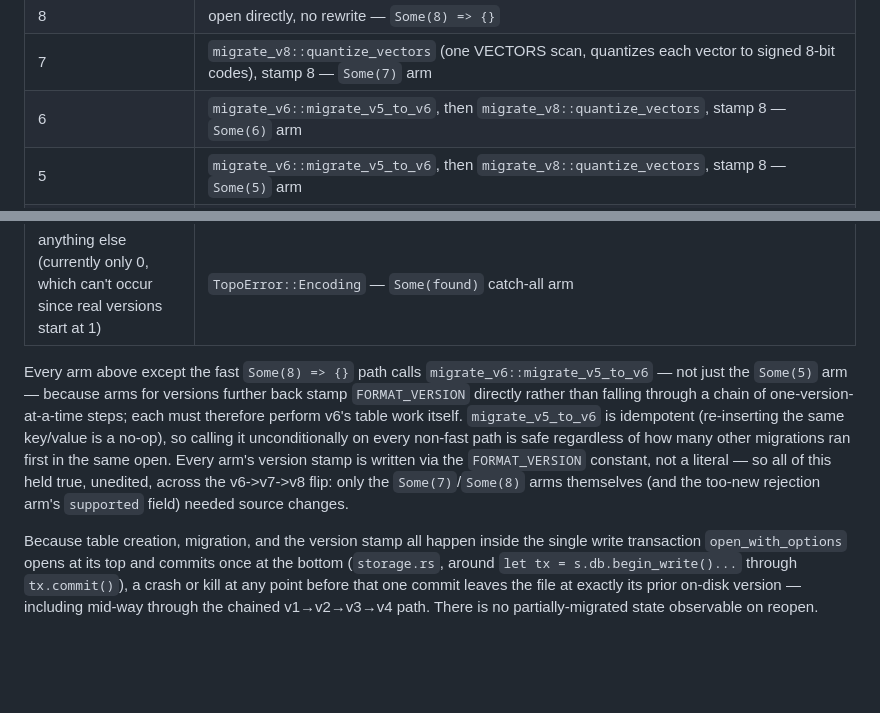
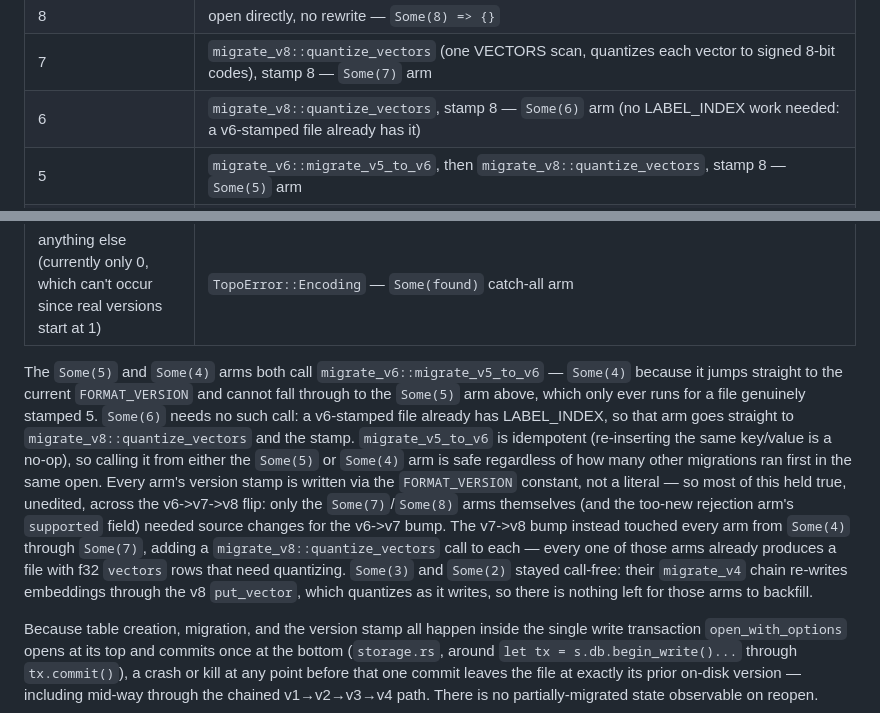
Before and after one commit to TopoDB/TopoDB, a Markdown page: FORMAT.md, 2 parts joined by grey strips. GitHub-like rendering; blank space fills up the shorter version.

Commit message:
docs(topodb): correct v8 dispatch-table arm 6 and migration-scope prose
Co-Authored-By: Claude Fable 5 <noreply@anthropic.com>

```diff
--- a/FORMAT.md
+++ b/FORMAT.md
@@ -114,7 +114,7 @@ transaction, committed once at the very end:
 | absent (brand-new file) | stamp `FORMAT_VERSION` (8) directly — `storage.rs: Storage::open_with_options`, `None` arm; `"hnsw_params"` is stamped separately by `ensure_hnsw_params` |
 | 8 | open directly, no rewrite — `Some(8) => {}` |
 | 7 | `migrate_v8::quantize_vectors` (one VECTORS scan, quantizes each vector to signed 8-bit codes), stamp 8 — `Some(7)` arm |
-| 6 | `migrate_v6::migrate_v5_to_v6`, then `migrate_v8::quantize_vectors`, stamp 8 — `Some(6)` arm |
+| 6 | `migrate_v8::quantize_vectors`, stamp 8 — `Some(6)` arm (no LABEL_INDEX work needed: a v6-stamped file already has it) |
 | 5 | `migrate_v6::migrate_v5_to_v6`, then `migrate_v8::quantize_vectors`, stamp 8 — `Some(5)` arm |
 | 4 | `migrate_v6::migrate_v5_to_v6`, then `migrate_v8::quantize_vectors`, stamp 8 — `Some(4)` arm (jumps straight to current version; must do v6's work itself) |
 | 3 | `migrate_v4::migrate_v3_to_v4` (postings pass runs: `postings_already_chunked = false`), then `delete_table(EMBEDDINGS)`, `migrate_v6::migrate_v5_to_v6`, stamp 8 — `Some(3)` arm |
@@ -123,17 +123,24 @@ transaction, committed once at the very end:
 | > 8 | `TopoError::UnsupportedFormat { found, supported: 8 }` — `Some(found) if found > FORMAT_VERSION` |
 | anything else (currently only 0, which can't occur since real versions start at 1) | `TopoError::Encoding` — `Some(found)` catch-all arm |
 
-Every arm above except the fast `Some(8) => {}` path calls
-`migrate_v6::migrate_v5_to_v6` — not just the `Some(5)` arm — because arms for
-versions further back stamp `FORMAT_VERSION` directly rather than falling
-through a chain of one-version-at-a-time steps; each must therefore perform
-v6's table work itself. `migrate_v5_to_v6` is idempotent (re-inserting the
-same key/value is a no-op), so calling it unconditionally on every non-fast
-path is safe regardless of how many other migrations ran first in the same
+The `Some(5)` and `Some(4)` arms both call `migrate_v6::migrate_v5_to_v6` —
+`Some(4)` because it jumps straight to the current `FORMAT_VERSION` and
+cannot fall through to the `Some(5)` arm above, which only ever runs for a
+file genuinely stamped 5. `Some(6)` needs no such call: a v6-stamped file
+already has LABEL_INDEX, so that arm goes straight to `migrate_v8::quantize_vectors`
+and the stamp. `migrate_v5_to_v6` is idempotent (re-inserting the same
+key/value is a no-op), so calling it from either the `Some(5)` or `Some(4)`
+arm is safe regardless of how many other migrations ran first in the same
 open. Every arm's version stamp is written via the `FORMAT_VERSION` constant,
-not a literal — so all of this held true, unedited, across the v6->v7->v8 flip:
-only the `Some(7)`/`Some(8)` arms themselves (and the too-new rejection arm's
-`supported` field) needed source changes.
+not a literal — so most of this held true, unedited, across the v6->v7->v8
+flip: only the `Some(7)`/`Some(8)` arms themselves (and the too-new
+rejection arm's `supported` field) needed source changes for the v6->v7
+bump. The v7->v8 bump instead touched every arm from `Some(4)` through
+`Some(7)`, adding a `migrate_v8::quantize_vectors` call to each — every one
+of those arms already produces a file with f32 `vectors` rows that need
+quantizing. `Some(3)` and `Some(2)` stayed call-free: their `migrate_v4`
+chain re-writes embeddings through the v8 `put_vector`, which quantizes as
+it writes, so there is nothing left for those arms to backfill.
 
 Because table creation, migration, and the version stamp all happen inside the
 single write transaction `open_with_options` opens at its top and commits once
```
